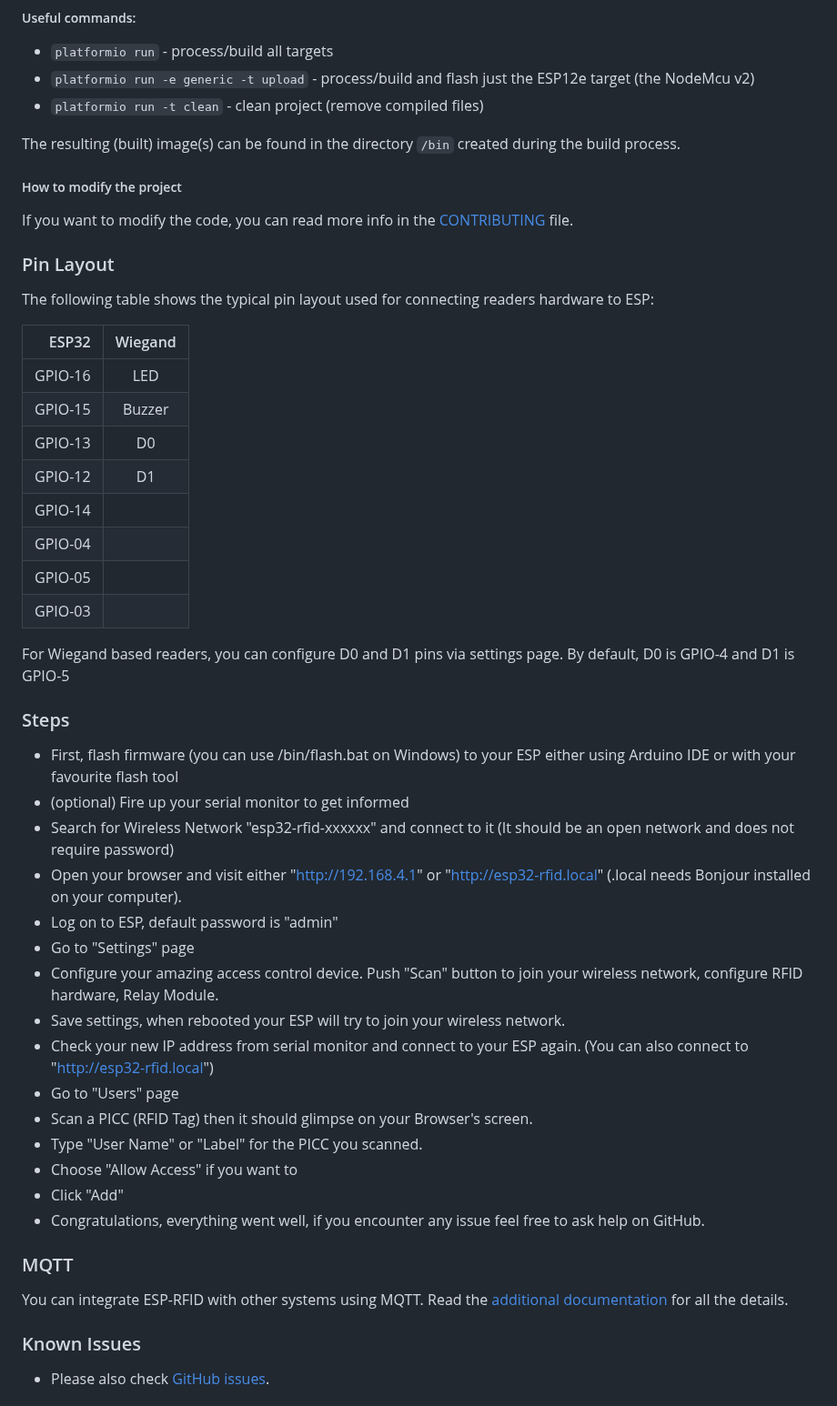
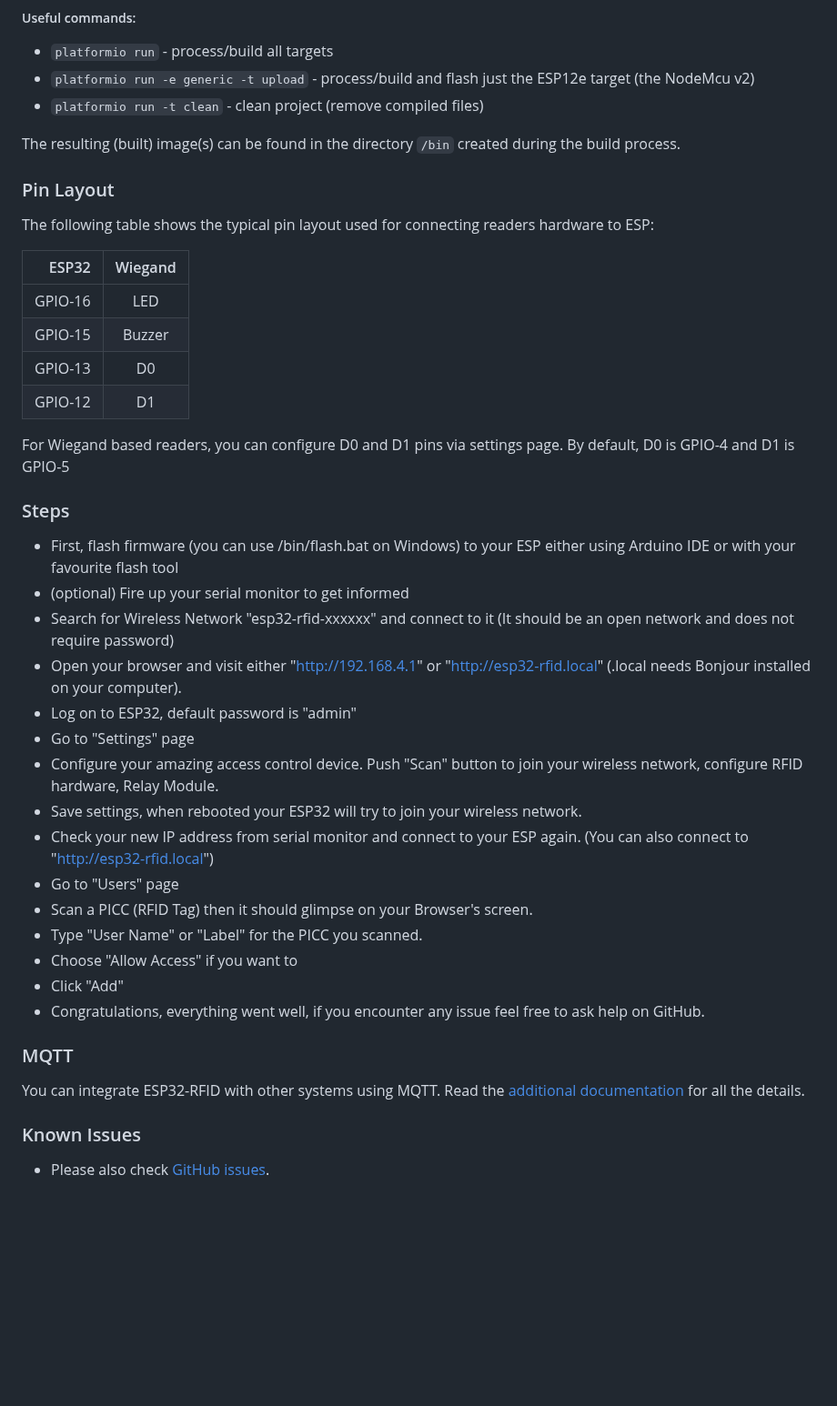
Before and after one commit to pvtex/esp32-rfid, a Markdown page: README.md, the part around one of its changes. Shown at 91% size. Drawn GitHub-style; blank space fills up the shorter version.

````diff
--- a/README.md
+++ b/README.md
@@ -67,11 +67,6 @@
 
 The resulting (built) image(s) can be found in the directory ```/bin``` created during the build process.
 
-##### How to modify the project
-
-If you want to modify the code, you can read more info in the [CONTRIBUTING](./CONTRIBUTING.md) file.
-
-
 ### Pin Layout
 
 The following table shows the typical pin layout used for connecting readers hardware to ESP:
@@ -82,10 +77,7 @@ The following table shows the typical pin layout used for connecting readers har
 | GPIO-15 | Buzzer  |
 | GPIO-13 | D0      |
 | GPIO-12 | D1      |
-| GPIO-14 |         |
-| GPIO-04 |         |
-| GPIO-05 |         |
-| GPIO-03 |         |
+
 
 For Wiegand based readers, you can configure D0 and D1 pins via settings page. By default, D0 is GPIO-4 and D1 is GPIO-5
 
@@ -94,10 +86,10 @@ For Wiegand based readers, you can configure D0 and D1 pins via settings page. B
 * (optional) Fire up your serial monitor to get informed
 * Search for Wireless Network "esp32-rfid-xxxxxx" and connect to it (It should be an open network and does not require password)
 * Open your browser and visit either "http://192.168.4.1" or "http://esp32-rfid.local" (.local needs Bonjour installed on your computer).
-* Log on to ESP, default password is "admin"
+* Log on to ESP32, default password is "admin"
 * Go to "Settings" page
 * Configure your amazing access control device. Push "Scan" button to join your wireless network, configure RFID hardware, Relay Module.
-* Save settings, when rebooted your ESP will try to join your wireless network.
+* Save settings, when rebooted your ESP32 will try to join your wireless network.
 * Check your new IP address from serial monitor and connect to your ESP again. (You can also connect to "http://esp32-rfid.local")
 * Go to "Users" page
 * Scan a PICC (RFID Tag) then it should glimpse on your Browser's screen.
@@ -107,7 +99,7 @@ For Wiegand based readers, you can configure D0 and D1 pins via settings page. B
 * Congratulations, everything went well, if you encounter any issue feel free to ask help on GitHub.
 
 ### MQTT
-You can integrate ESP-RFID with other systems using MQTT. Read the [additional documentation](./README-MQTT.md) for all the details.
+You can integrate ESP32-RFID with other systems using MQTT. Read the [additional documentation](./README-MQTT.md) for all the details.
 
 ### Known Issues
 * Please also check [GitHub issues](https://github.com/pvtex/esp32-rfid/issues).
````
Also changed, not shown: other parts of README.md (+4 -39 lines), CONTRIBUTING.md (deleted, +0 -52 lines), DEBUGGING.md (deleted, +0 -16 lines).
